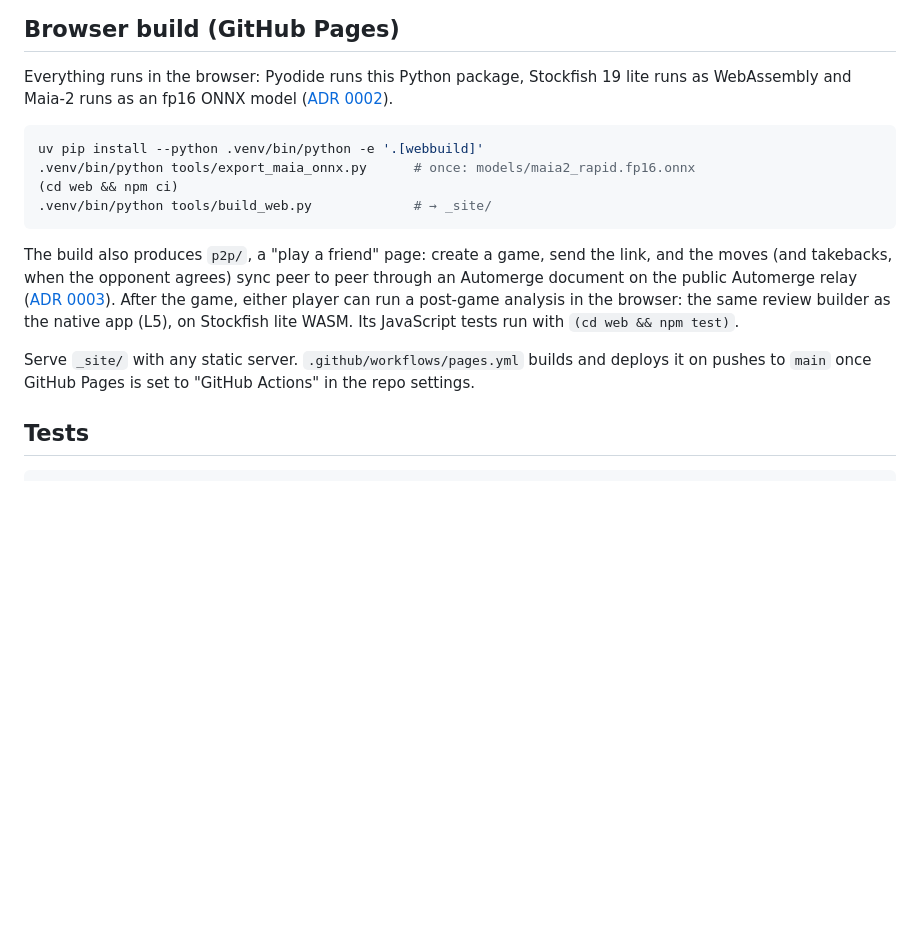
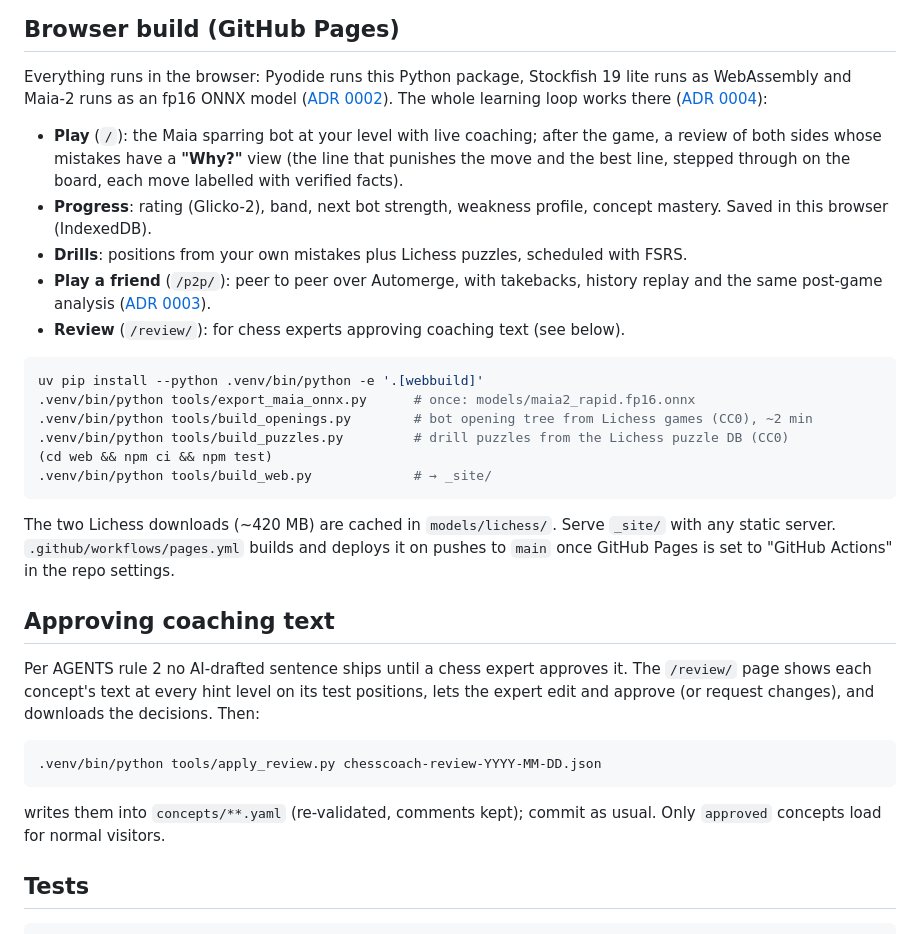
Before and after one commit to PartlyWhole/ChessCoach, a Markdown page: README.md, the part around the change. GitHub-like rendering; blank space fills up the shorter version.

````diff
--- a/README.md
+++ b/README.md
@@ -32,23 +32,43 @@ silent until then.
 
 Everything runs in the browser: Pyodide runs this Python package, Stockfish 19 lite runs as
 WebAssembly and Maia-2 runs as an fp16 ONNX model ([ADR 0002](docs/decisions/0002-browser-build.md)).
+The whole learning loop works there ([ADR 0004](docs/decisions/0004-learning-loop-in-the-browser.md)):
+
+- **Play** (`/`): the Maia sparring bot at your level with live coaching; after the game, a review
+  of both sides whose mistakes have a **"Why?"** view (the line that punishes the move and the best
+  line, stepped through on the board, each move labelled with verified facts).
+- **Progress**: rating (Glicko-2), band, next bot strength, weakness profile, concept mastery.
+  Saved in this browser (IndexedDB).
+- **Drills**: positions from your own mistakes plus Lichess puzzles, scheduled with FSRS.
+- **Play a friend** (`/p2p/`): peer to peer over Automerge, with takebacks, history replay and
+  the same post-game analysis ([ADR 0003](docs/decisions/0003-p2p-play-automerge.md)).
+- **Review** (`/review/`): for chess experts approving coaching text (see below).
 
 ```bash
 uv pip install --python .venv/bin/python -e '.[webbuild]'
 .venv/bin/python tools/export_maia_onnx.py      # once: models/maia2_rapid.fp16.onnx
-(cd web && npm ci)
+.venv/bin/python tools/build_openings.py        # bot opening tree from Lichess games (CC0), ~2 min
+.venv/bin/python tools/build_puzzles.py         # drill puzzles from the Lichess puzzle DB (CC0)
+(cd web && npm ci && npm test)
 .venv/bin/python tools/build_web.py             # → _site/
 ```
 
-The build also produces `p2p/`, a "play a friend" page: create a game, send the link, and the
-moves (and takebacks, when the opponent agrees) sync peer to peer through an Automerge document
-on the public Automerge relay
-([ADR 0003](docs/decisions/0003-p2p-play-automerge.md)). After the game, either player can run
-a post-game analysis in the browser: the same review builder as the native app (L5), on
-Stockfish lite WASM. Its JavaScript tests run with `(cd web && npm test)`.
+The two Lichess downloads (~420 MB) are cached in `models/lichess/`. Serve `_site/` with any
+static server. `.github/workflows/pages.yml` builds and deploys it on pushes to `main` once GitHub
+Pages is set to "GitHub Actions" in the repo settings.
 
-Serve `_site/` with any static server. `.github/workflows/pages.yml` builds and deploys it on
-pushes to `main` once GitHub Pages is set to "GitHub Actions" in the repo settings.
+## Approving coaching text
+
+Per AGENTS rule 2 no AI-drafted sentence ships until a chess expert approves it. The `/review/`
+page shows each concept's text at every hint level on its test positions, lets the expert edit
+and approve (or request changes), and downloads the decisions. Then:
+
+```bash
+.venv/bin/python tools/apply_review.py chesscoach-review-YYYY-MM-DD.json
+```
+
+writes them into `concepts/**.yaml` (re-validated, comments kept); commit as usual. Only
+`approved` concepts load for normal visitors.
 
 ## Tests
 
````
Also changed, not shown: docs/decisions/0004-learning-loop-in-the-browser.md (added, +54 -0 lines), docs/roadmap.md (+1 -1 lines).
